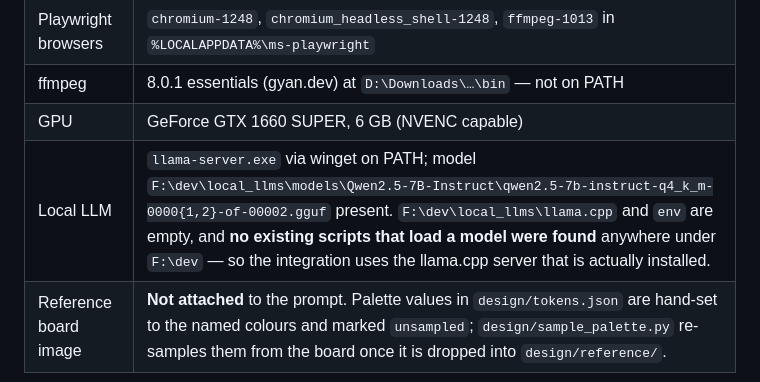
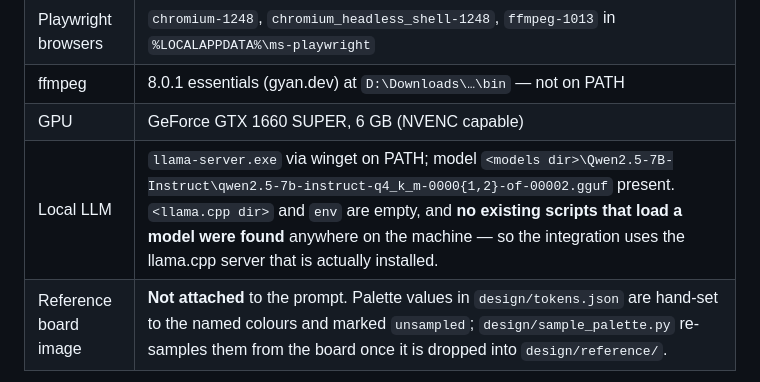
Before and after one commit to Yaandle/video-editor, a Markdown page: docs/AUDIT.md, the part around the change. GitHub-like rendering.

Commit message:
Redact remaining local paths in AUDIT.md
Co-Authored-By: Claude Sonnet 5.5 <noreply@anthropic.com>

```diff
--- a/docs/AUDIT.md
+++ b/docs/AUDIT.md
@@ -118,5 +118,5 @@ Retired to `/legacy` (moved, not deleted): moviepy export path (`websocket_serve
 | Playwright browsers | `chromium-1248`, `chromium_headless_shell-1248`, `ffmpeg-1013` in `%LOCALAPPDATA%\ms-playwright` |
 | ffmpeg | 8.0.1 essentials (gyan.dev) at `D:\Downloads\…\bin` — not on PATH |
 | GPU | GeForce GTX 1660 SUPER, 6 GB (NVENC capable) |
-| Local LLM | `llama-server.exe` via winget on PATH; model `F:\dev\local_llms\models\Qwen2.5-7B-Instruct\qwen2.5-7b-instruct-q4_k_m-0000{1,2}-of-00002.gguf` present. `F:\dev\local_llms\llama.cpp` and `env` are empty, and **no existing scripts that load a model were found** anywhere under `F:\dev` — so the integration uses the llama.cpp server that is actually installed. |
+| Local LLM | `llama-server.exe` via winget on PATH; model `<models dir>\Qwen2.5-7B-Instruct\qwen2.5-7b-instruct-q4_k_m-0000{1,2}-of-00002.gguf` present. `<llama.cpp dir>` and `env` are empty, and **no existing scripts that load a model were found** anywhere on the machine — so the integration uses the llama.cpp server that is actually installed. |
 | Reference board image | **Not attached** to the prompt. Palette values in `design/tokens.json` are hand-set to the named colours and marked `unsampled`; `design/sample_palette.py` re-samples them from the board once it is dropped into `design/reference/`. |
```
